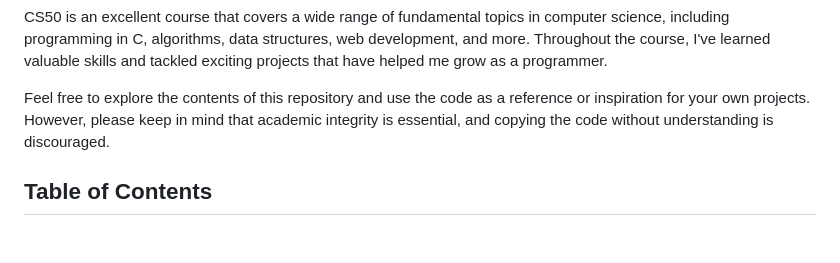
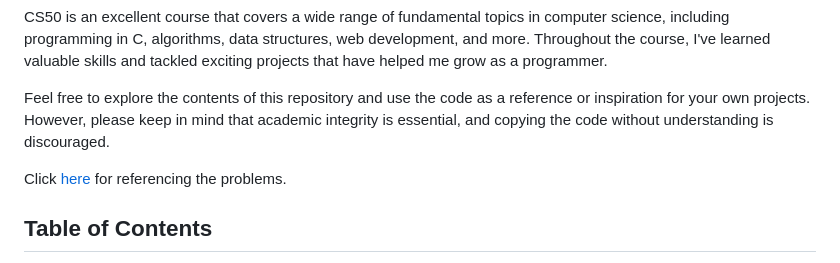
Before and after one commit to riceset/CS50-Problems, a Markdown page: README.md, the part around the change. Rendered like a GitHub page; blank space fills up the shorter version.

```diff
--- a/README.md
+++ b/README.md
@@ -13,6 +13,8 @@ Welcome to my CS50 repository! This repository contains my coursework, projects,
 CS50 is an excellent course that covers a wide range of fundamental topics in computer science, including programming in C, algorithms, data structures, web development, and more. Throughout the course, I've learned valuable skills and tackled exciting projects that have helped me grow as a programmer.
 
 Feel free to explore the contents of this repository and use the code as a reference or inspiration for your own projects. However, please keep in mind that academic integrity is essential, and copying the code without understanding is discouraged.
+
+Click [here](https://cs50.harvard.edu/x/2021/) for referencing the problems.
 
 ## Table of Contents
 
```
